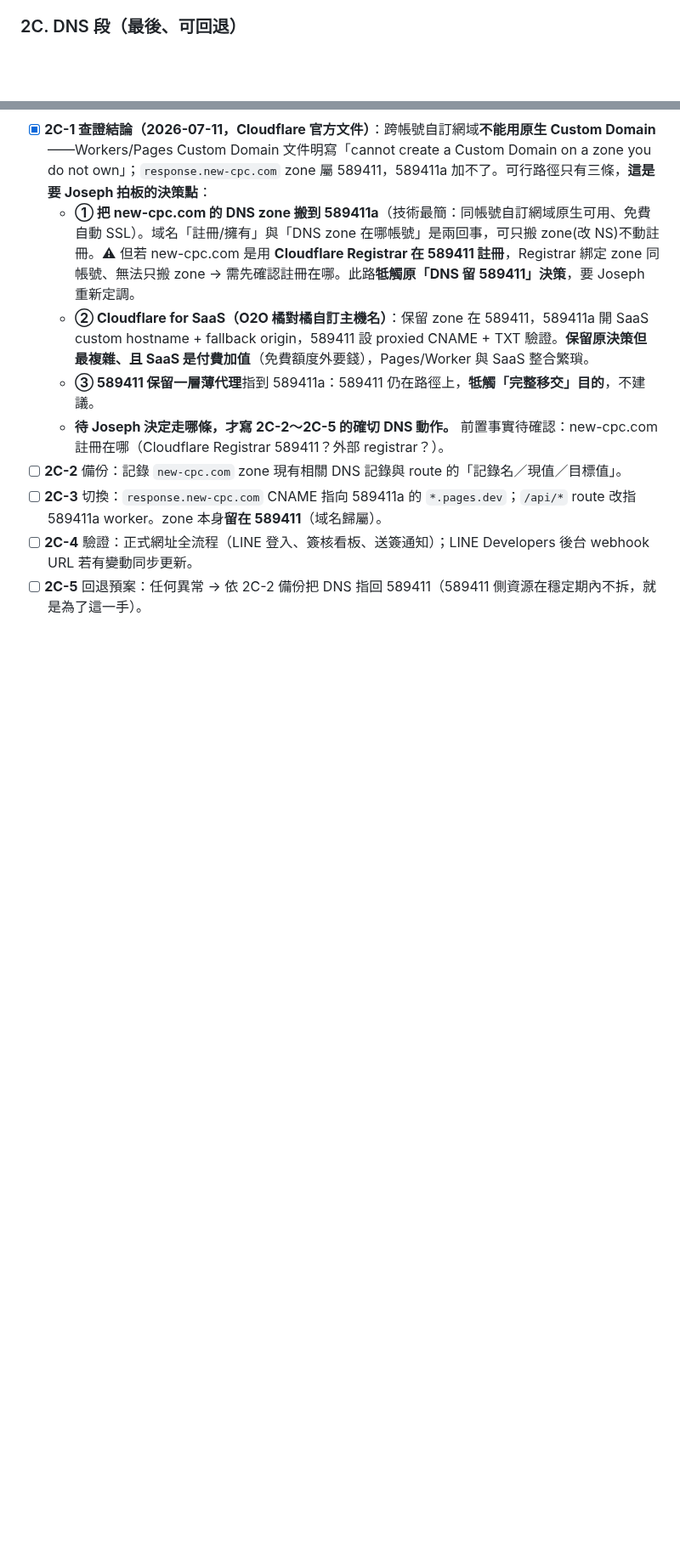
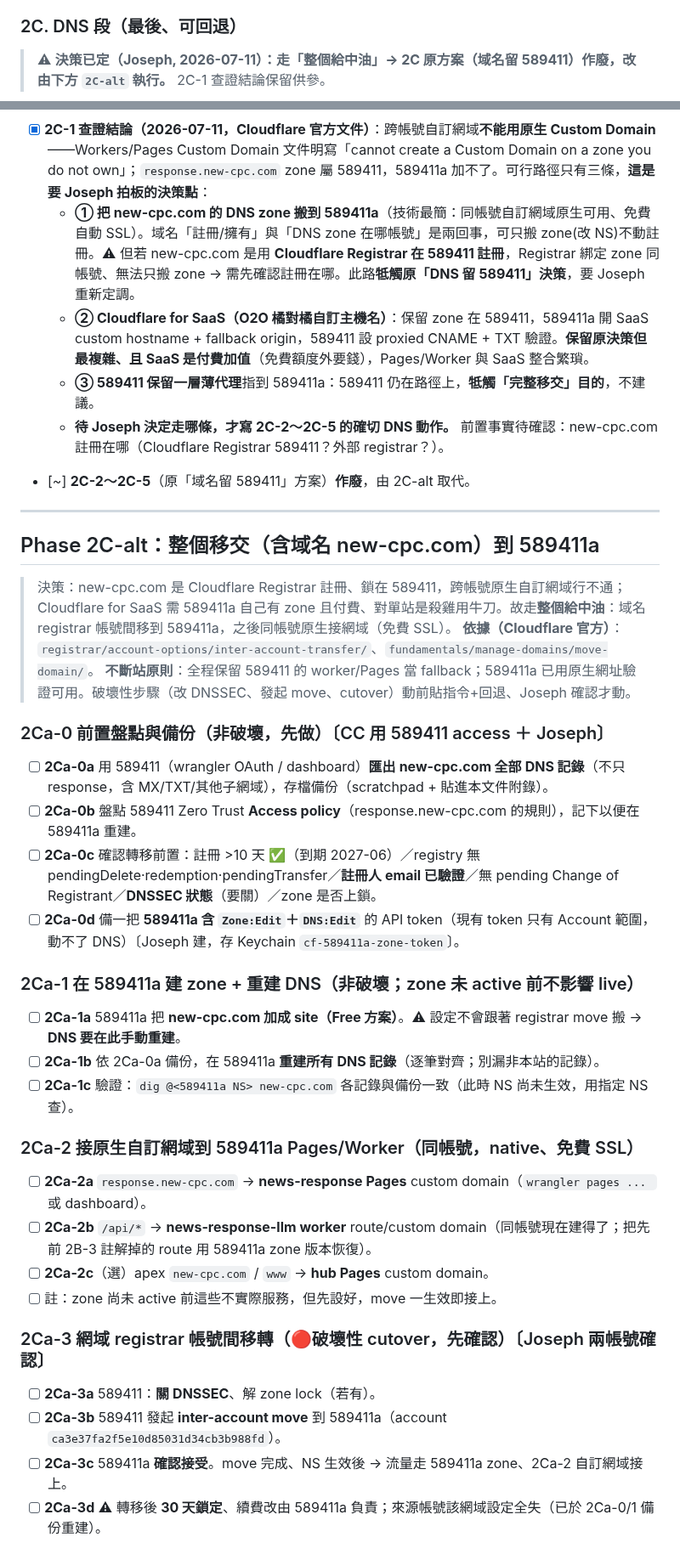
Before and after one commit to CPCTR/news-response, a Markdown page: RUNBOOK_589411a_transfer_20260711.md, 2 parts joined by grey strips. Shown at 85% size. GitHub-like rendering; blank space fills up the shorter version.

Commit message:
runbook Phase 2C-alt: 整個移交(含域名)到589411a
決策(Joseph):整個給中油。原2C(域名留589411)作廢。2C-alt=域名registrar帳號間
移到589411a→同帳號原生自訂網域(免費SSL)。分段:0前置備份/1建zone重建DNS/
2接自訂網域/3registrar move(破壞cutover先確認)/4Access重建/5LINE校正/6驗證/7回退。
依據:Cloudflare inter-account-transfer + move-domain。不斷站:589411保留當fallback。

Co-Authored-By: Claude Opus 4.8 (1M context) <noreply@anthropic.com>

```diff
--- a/RUNBOOK_589411a_transfer_20260711.md
+++ b/RUNBOOK_589411a_transfer_20260711.md
@@ -39,13 +39,43 @@
 - [x] **2B-6**（worker 部分）驗證通過：new-cpc-worker `/healthz` 200、`/approval/templates`＋`/board` 200 回 CPCTR 資料；news-response-llm `/api/generate` 405(存活)。LIFF/LINE 冒煙測試待 2C 網域接上再做。
 
 ### 2C. DNS 段（最後、可回退）
+> ⚠ **決策已定（Joseph, 2026-07-11）：走「整個給中油」→ 2C 原方案（域名留 589411）作廢，改由下方 `2C-alt` 執行。** 2C-1 查證結論保留供參。
 
 - [x] **2C-1 查證結論（2026-07-11，Cloudflare 官方文件）**：跨帳號自訂網域**不能用原生 Custom Domain**——Workers/Pages Custom Domain 文件明寫「cannot create a Custom Domain on a zone you do not own」；`response.new-cpc.com` zone 屬 589411，589411a 加不了。可行路徑只有三條，**這是要 Joseph 拍板的決策點**：
   - **① 把 new-cpc.com 的 DNS zone 搬到 589411a**（技術最簡：同帳號自訂網域原生可用、免費自動 SSL）。域名「註冊/擁有」與「DNS zone 在哪帳號」是兩回事，可只搬 zone(改 NS)不動註冊。⚠ 但若 new-cpc.com 是用 **Cloudflare Registrar 在 589411 註冊**，Registrar 綁定 zone 同帳號、無法只搬 zone → 需先確認註冊在哪。此路**牴觸原「DNS 留 589411」決策**，要 Joseph 重新定調。
   - **② Cloudflare for SaaS（O2O 橘對橘自訂主機名）**：保留 zone 在 589411，589411a 開 SaaS custom hostname + fallback origin，589411 設 proxied CNAME + TXT 驗證。**保留原決策但最複雜、且 SaaS 是付費加值**（免費額度外要錢），Pages/Worker 與 SaaS 整合繁瑣。
   - **③ 589411 保留一層薄代理**指到 589411a：589411 仍在路徑上，**牴觸「完整移交」目的**，不建議。
   - **待 Joseph 決定走哪條，才寫 2C-2～2C-5 的確切 DNS 動作。** 前置事實待確認：new-cpc.com 註冊在哪（Cloudflare Registrar 589411？外部 registrar？）。
-- [ ] **2C-2** 備份：記錄 `new-cpc.com` zone 現有相關 DNS 記錄與 route 的「記錄名／現值／目標值」。
-- [ ] **2C-3** 切換：`response.new-cpc.com` CNAME 指向 589411a 的 `*.pages.dev`；`/api/*` route 改指 589411a worker。zone 本身**留在 589411**（域名歸屬）。
-- [ ] **2C-4** 驗證：正式網址全流程（LINE 登入、簽核看板、送簽通知）；LINE Developers 後台 webhook URL 若有變動同步更新。
-- [ ] **2C-5** 回退預案：任何異常 → 依 2C-2 備份把 DNS 指回 589411（589411 側資源在穩定期內不拆，就是為了這一手）。
+- [~] **2C-2～2C-5**（原「域名留 589411」方案）**作廢**，由 2C-alt 取代。
+
+---
+
+## Phase 2C-alt：整個移交（含域名 new-cpc.com）到 589411a
+
+> 決策：new-cpc.com 是 Cloudflare Registrar 註冊、鎖在 589411，跨帳號原生自訂網域行不通；Cloudflare for SaaS 需 589411a 自己有 zone 且付費、對單站是殺雞用牛刀。故走**整個給中油**：域名 registrar 帳號間移到 589411a，之後同帳號原生接網域（免費 SSL）。
+> **依據（Cloudflare 官方）**：`registrar/account-options/inter-account-transfer/`、`fundamentals/manage-domains/move-domain/`。
+> **不斷站原則**：全程保留 589411 的 worker/Pages 當 fallback；589411a 已用原生網址驗證可用。破壞性步驟（改 DNSSEC、發起 move、cutover）動前貼指令+回退、Joseph 確認才動。
+
+### 2Ca-0 前置盤點與備份（非破壞，先做）〔CC 用 589411 access ＋ Joseph〕
+- [ ] **2Ca-0a** 用 589411（wrangler OAuth / dashboard）**匯出 new-cpc.com 全部 DNS 記錄**（不只 response，含 MX/TXT/其他子網域），存檔備份（scratchpad + 貼進本文件附錄）。
+- [ ] **2Ca-0b** 盤點 589411 Zero Trust **Access policy**（response.new-cpc.com 的規則），記下以便在 589411a 重建。
+- [ ] **2Ca-0c** 確認轉移前置：註冊 >10 天 ✅（到期 2027-06）／registry 無 pendingDelete·redemption·pendingTransfer／**註冊人 email 已驗證**／無 pending Change of Registrant／**DNSSEC 狀態**（要關）／zone 是否上鎖。
+- [ ] **2Ca-0d** 備一把 **589411a 含 `Zone:Edit`＋`DNS:Edit`** 的 API token（現有 token 只有 Account 範圍，動不了 DNS）〔Joseph 建，存 Keychain `cf-589411a-zone-token`〕。
+
+### 2Ca-1 在 589411a 建 zone + 重建 DNS（非破壞；zone 未 active 前不影響 live）
+- [ ] **2Ca-1a** 589411a 把 **new-cpc.com 加成 site（Free 方案）**。⚠ 設定不會跟著 registrar move 搬 → **DNS 要在此手動重建**。
+- [ ] **2Ca-1b** 依 2Ca-0a 備份，在 589411a **重建所有 DNS 記錄**（逐筆對齊；別漏非本站的記錄）。
+- [ ] **2Ca-1c** 驗證：`dig @<589411a NS> new-cpc.com` 各記錄與備份一致（此時 NS 尚未生效，用指定 NS 查）。
+
+### 2Ca-2 接原生自訂網域到 589411a Pages/Worker（同帳號，native、免費 SSL）
+- [ ] **2Ca-2a** `response.new-cpc.com` → **news-response Pages** custom domain（`wrangler pages ... ` 或 dashboard）。
+- [ ] **2Ca-2b** `/api/*` → **news-response-llm worker** route/custom domain（同帳號現在建得了；把先前 2B-3 註解掉的 route 用 589411a zone 版本恢復）。
+- [ ] **2Ca-2c**（選）apex `new-cpc.com` / `www` → **hub Pages** custom domain。
+- [ ] 註：zone 尚未 active 前這些不實際服務，但先設好，move 一生效即接上。
+
+### 2Ca-3 網域 registrar 帳號間移轉（🔴破壞性 cutover，先確認）〔Joseph 兩帳號確認〕
+- [ ] **2Ca-3a** 589411：**關 DNSSEC**、解 zone lock（若有）。
+- [ ] **2Ca-3b** 589411 發起 **inter-account move** 到 589411a（account `ca3e37fa2f5e10d85031d34cb3b988fd`）。
+- [ ] **2Ca-3c** 589411a **確認接受**。move 完成、NS 生效後 → 流量走 589411a zone、2Ca-2 自訂網域接上。
+- [ ] **2Ca-3d** ⚠ 轉移後 **30 天鎖定**、續費改由 589411a 負責；來源帳號該網域設定全失（已於 2Ca-0/1 備份重建）。
+
```
Also changed, not shown: other parts of RUNBOOK_589411a_transfer_20260711.md (+12 -0 lines).
